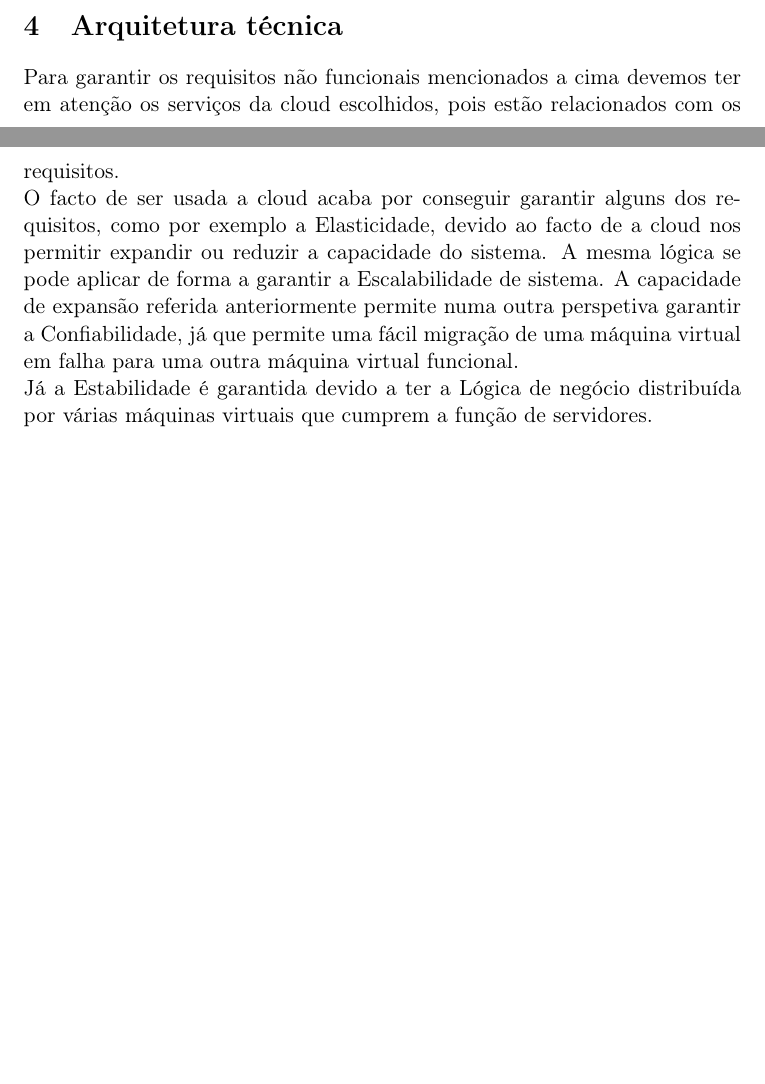
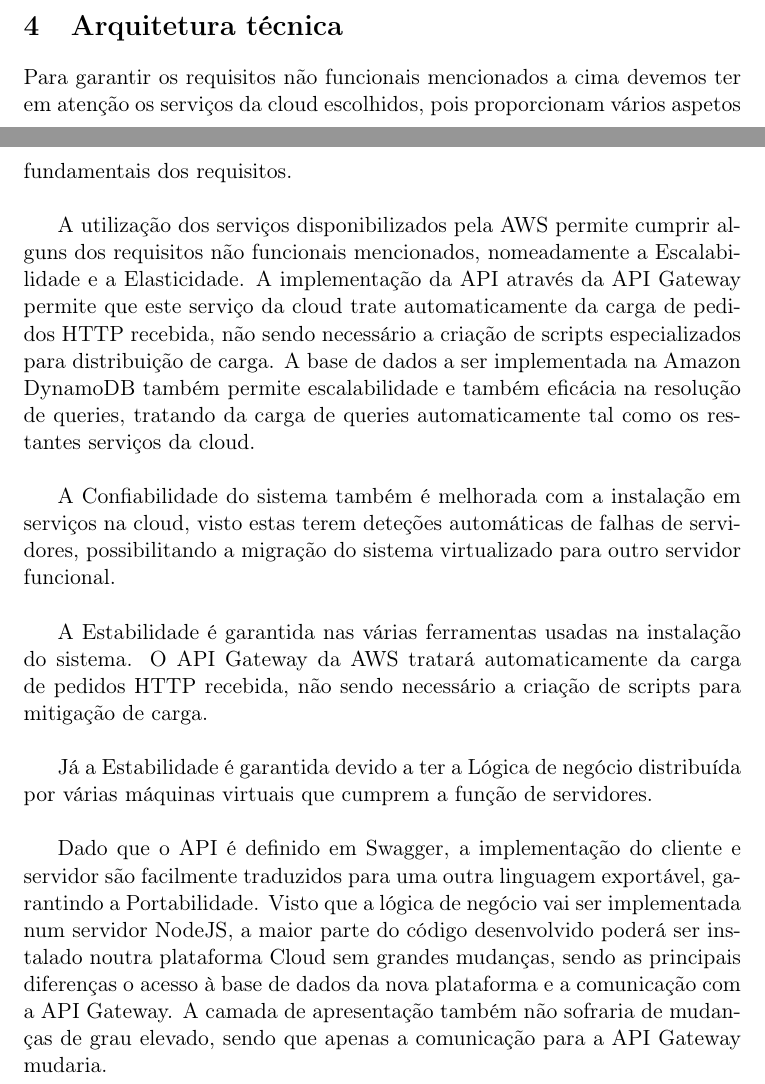
Before and after one commit to pedrocarrega/CN, a LaTeX document (fase3/report/report.tex): two parts of pages 3 and 4 of 4, joined at a grey line, cut so that both start at the same text, the shorter picture padded with empty space. Compiled offline with pdfLaTeX.

Commit message:
Updated technical architecture.

```diff
--- a/fase3/report/report.tex
+++ b/fase3/report/report.tex
@@ -113,10 +113,21 @@ A base de dados irá conter o conteúdo dos ficheiros .csv do nosso data set, qu
 %Digam-me o que acham
 
 %Não sei o que dizer da Portabilidade
-Para garantir os requisitos não funcionais mencionados a cima devemos ter em atenção os serviços da cloud escolhidos, pois estão relacionados com os requisitos.
+Para garantir os requisitos não funcionais mencionados a cima devemos ter em atenção os serviços da cloud escolhidos, pois proporcionam vários aspetos fundamentais dos requisitos.
 \newline
-O facto de ser usada a cloud acaba por conseguir garantir alguns dos requisitos, como por exemplo a Elasticidade, devido ao facto de a cloud nos permitir expandir ou reduzir a capacidade do sistema. A mesma lógica se pode aplicar de forma a garantir a Escalabilidade de sistema. A capacidade de expansão referida anteriormente permite numa outra perspetiva garantir a Confiabilidade, já que permite uma fácil migração de uma máquina virtual em falha para uma outra máquina virtual funcional.
+
+A utilização dos serviços disponibilizados pela AWS permite cumprir alguns dos requisitos não funcionais mencionados, nomeadamente a Escalabilidade e a Elasticidade. A implementação da API através da API Gateway permite que este serviço da cloud trate automaticamente da carga de pedidos HTTP recebida, não sendo necessário a criação de scripts especializados para distribuição de carga. A base de dados a ser implementada na Amazon DynamoDB também permite escalabilidade e também eficácia na resolução de queries, tratando da carga de queries automaticamente tal como os restantes serviços da cloud.
 \newline
+
+A Confiabilidade do sistema também é melhorada com a instalação em serviços na cloud, visto estas terem deteções automáticas de falhas de servidores, possibilitando a migração do sistema virtualizado para outro servidor funcional.
+\newline
+
+A Estabilidade é garantida nas várias ferramentas usadas na instalação do sistema. O API Gateway da AWS tratará automaticamente da carga de pedidos HTTP recebida, não sendo necessário a criação de scripts para mitigação de carga.
+\newline
+
 Já a Estabilidade é garantida devido a ter a Lógica de negócio distribuída por várias máquinas virtuais que cumprem a função de servidores.
+\newline
+
+Dado que o API é definido em Swagger, a implementação do cliente e servidor são facilmente traduzidos para uma outra linguagem exportável, garantindo a Portabilidade. Visto que a lógica de negócio vai ser implementada num servidor NodeJS, a maior parte do código desenvolvido poderá ser instalado noutra plataforma Cloud sem grandes mudanças, sendo as principais diferenças o acesso à base de dados da nova plataforma e a comunicação com a API Gateway. A camada de apresentação também não sofraria de mudanças de grau elevado, sendo que apenas a comunicação para a API Gateway mudaria.
 
 \end{document}
```
Also changed, not shown: fase3/report/report.tex (4 more changed lines).
